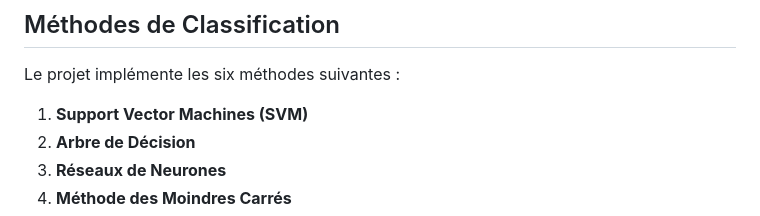
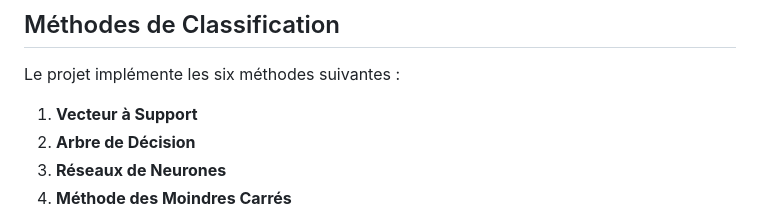
Before and after one commit to RobinBecard/NASA_Near-Earth-Objects_Classification, a Markdown page: README.md, the part around the change. GitHub-like rendering.

```diff
--- a/README.md
+++ b/README.md
@@ -46,7 +46,7 @@ Les données proviennent de sources institutionnelles majeures :
 
 Le projet implémente les six méthodes suivantes :
 
-1. **Support Vector Machines (SVM)**
+1. **Vecteur à Support**
 2. **Arbre de Décision**
 3. **Réseaux de Neurones**
 4. **Méthode des Moindres Carrés**
```
